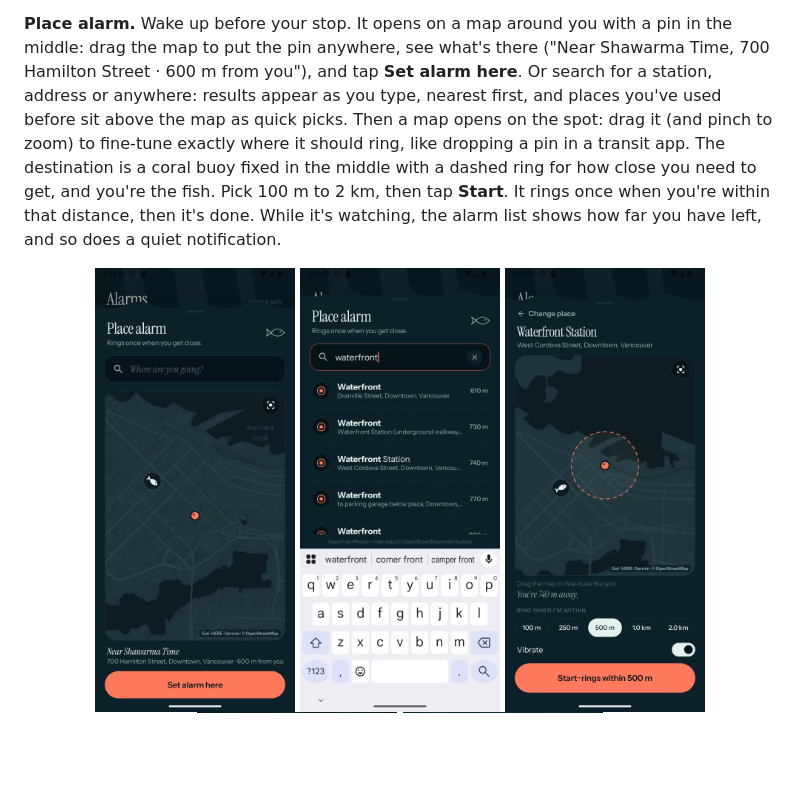
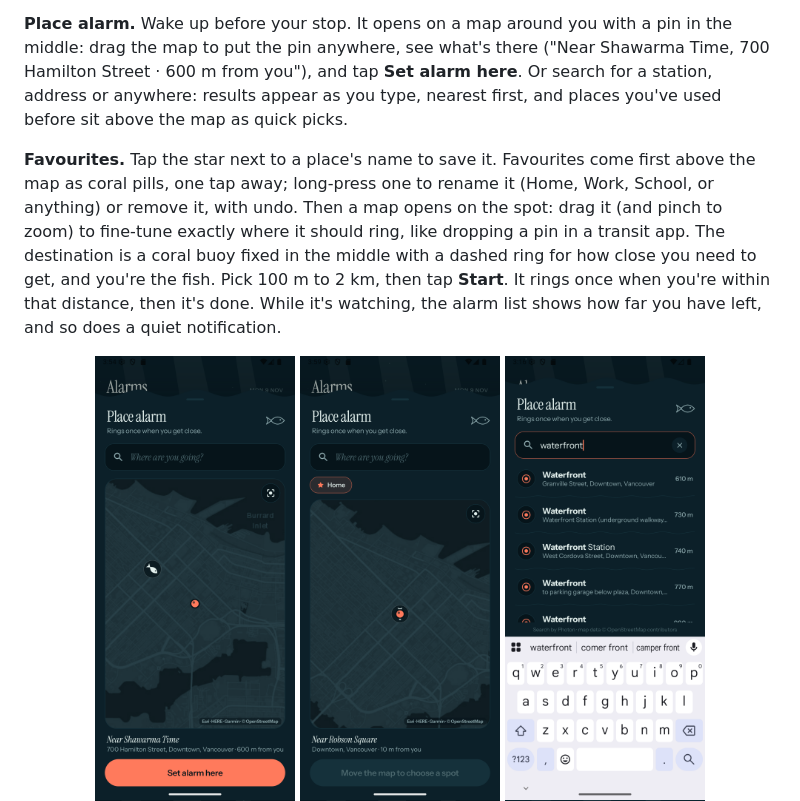
Before and after one commit to EvanDongChen/Alarmify, a Markdown page: README.md, the part around the change. Rendered like a GitHub page; pictures changed too: docs/screenshots/place-favourites.png (added); blank space fills up the shorter version.

```diff
--- a/README.md
+++ b/README.md
@@ -35,7 +35,10 @@ saves it as a one-time alarm in your list, accurate to the second.
 **Place alarm.** Wake up before your stop. It opens on a map around you with a pin in the middle: drag the map to
 put the pin anywhere, see what's there ("Near Shawarma Time, 700 Hamilton Street · 600 m from you"), and tap
 **Set alarm here**. Or search for a station, address or anywhere: results appear as you type, nearest first,
-and places you've used before sit above the map as quick picks. Then a map opens on the spot: drag it (and pinch to
+and places you've used before sit above the map as quick picks.
+
+**Favourites.** Tap the star next to a place's name to save it. Favourites come first above the map as coral
+pills, one tap away; long-press one to rename it (Home, Work, School, or anything) or remove it, with undo. Then a map opens on the spot: drag it (and pinch to
 zoom) to fine-tune exactly where it should ring, like dropping a pin in a transit app. The destination is a
 coral buoy fixed in the middle with a dashed ring for how close you need to get, and you're the fish. Pick
 100 m to 2 km, then tap **Start**. It
@@ -44,6 +47,7 @@ you have left, and so does a quiet notification.
 
 <p align="center">
   <img src="docs/screenshots/place-pin.png" width="200" alt="Place alarm: dropping a pin on the map" />
+  <img src="docs/screenshots/place-favourites.png" width="200" alt="A favourite place named Home" />
   <img src="docs/screenshots/place-search.png" width="200" alt="Place alarm: searching for Waterfront" />
   <img src="docs/screenshots/place-setup.png" width="200" alt="Place alarm: the map and distance picker" />
   <img src="docs/screenshots/place-map-moved.png" width="200" alt="Dragging the map to move the spot" />
```
Also changed, not shown: 3 other files.
